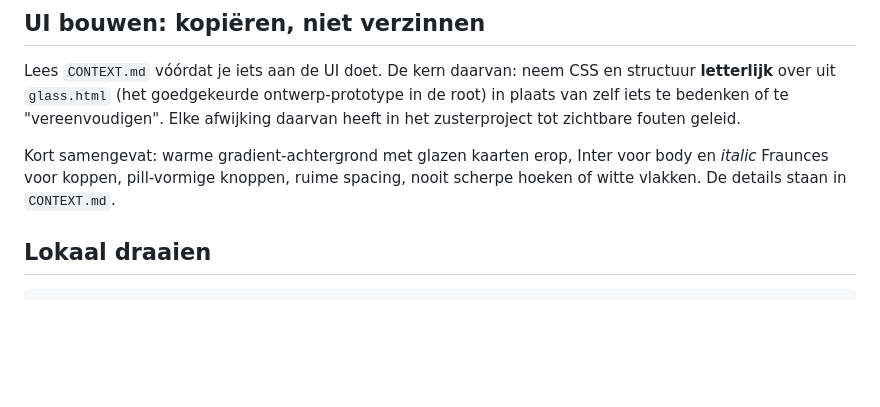
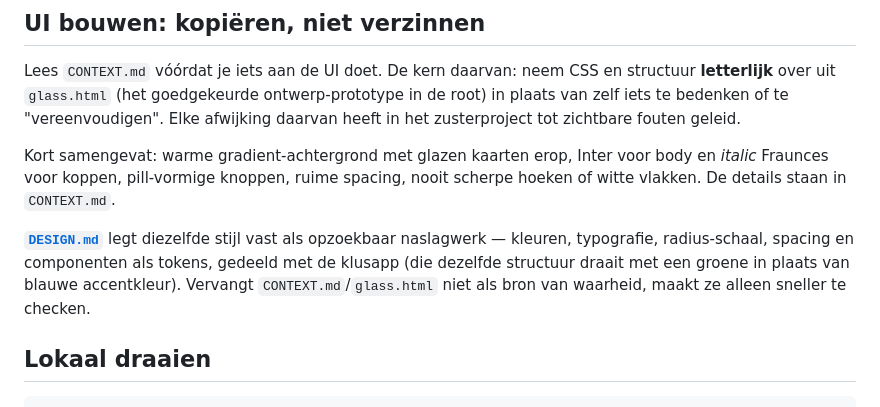
Before and after one commit to kennismaken-wq/development, a Markdown page: CLAUDE.md, the part around the change. GitHub-like rendering; blank space fills up the shorter version.

Commit message:
CLAUDE.md: verwijzen naar DESIGN.md bij "UI bouwen"
Zelfde verwijzing als net in klusapp/CLAUDE.md toegevoegd, nu ook in de
root CLAUDE.md naast de bestaande CONTEXT.md/glass.html-regel.

Co-Authored-By: Claude Sonnet 5 <noreply@anthropic.com>

```diff
--- a/CLAUDE.md
+++ b/CLAUDE.md
@@ -51,6 +51,12 @@ Kort samengevat: warme gradient-achtergrond met glazen kaarten erop, Inter voor
 *italic* Fraunces voor koppen, pill-vormige knoppen, ruime spacing, nooit scherpe hoeken
 of witte vlakken. De details staan in `CONTEXT.md`.
 
+**[`DESIGN.md`](DESIGN.md)** legt diezelfde stijl vast als opzoekbaar naslagwerk —
+kleuren, typografie, radius-schaal, spacing en componenten als tokens, gedeeld met de
+klusapp (die dezelfde structuur draait met een groene in plaats van blauwe accentkleur).
+Vervangt `CONTEXT.md`/`glass.html` niet als bron van waarheid, maakt ze alleen sneller
+te checken.
+
 ## Lokaal draaien
 
     python3 -m venv .venv
```
